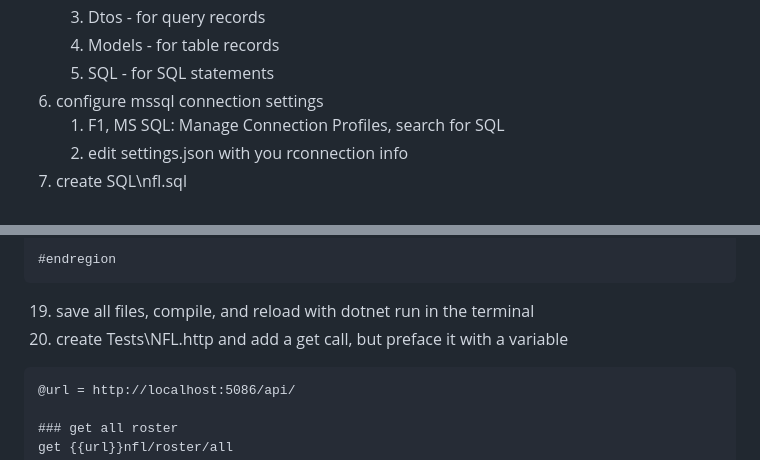
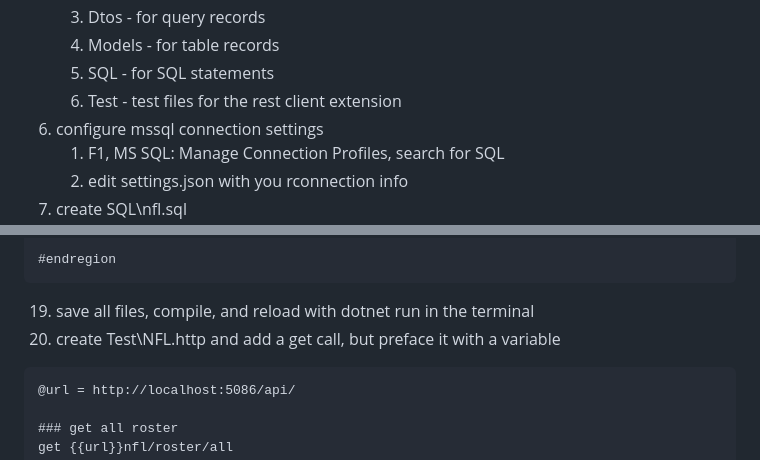
Before and after one commit to phillydotnet/Presentations, a Markdown page: 2023/0816-dotnet/README.md, 2 parts joined by grey strips. GitHub-like rendering.

````diff
--- a/2023/0816-dotnet/README.md
+++ b/2023/0816-dotnet/README.md
@@ -119,6 +119,7 @@ http://localhost:5086/swagger/index.html
    3. Dtos - for query records
    4. Models - for table records
    5. SQL - for SQL statements
+   6. Test - test files for the rest client extension
 6. configure mssql connection settings
    1. F1, MS SQL: Manage Connection Profiles, search for SQL
    2. edit settings.json with you rconnection info
@@ -275,7 +276,7 @@ NFL.MapGet("roster/all", async (INFLRepo repo) => {
 #endregion
 ```
 19.  save all files, compile, and reload with dotnet run in the terminal
-20.  create Tests\NFL.http and add a get call, but preface it with a variable
+20.  create Test\NFL.http and add a get call, but preface it with a variable
 ```
 @url = http://localhost:5086/api/
 
````
